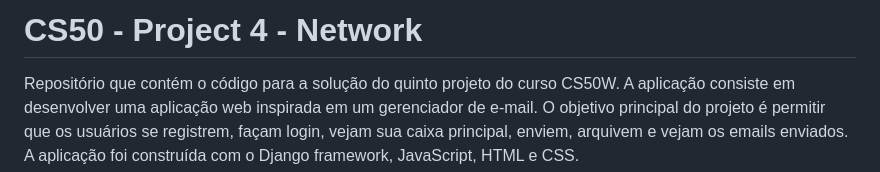
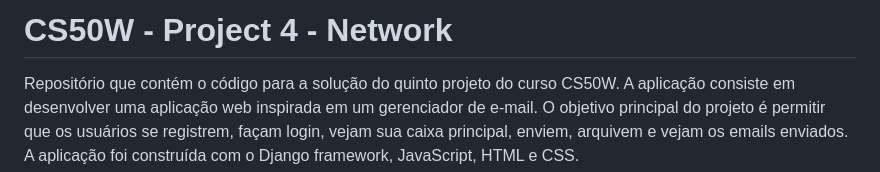
Before and after one commit to victorpasson/network-cs50w, a Markdown page: README.md, the part around the change. GitHub-like rendering.

```diff
--- a/README.md
+++ b/README.md
@@ -1,4 +1,4 @@
-# CS50 - Project 4 - Network
+# CS50W - Project 4 - Network
 
 Repositório que contém o código para a solução do quinto projeto do curso CS50W. A aplicação consiste em desenvolver uma aplicação web inspirada em um gerenciador de e-mail. O objetivo principal do projeto  é permitir que os usuários se registrem, façam login, vejam sua caixa principal, enviem, arquivem e vejam os emails enviados. A aplicação foi construída com o Django framework, JavaScript, HTML e CSS.
 
```
